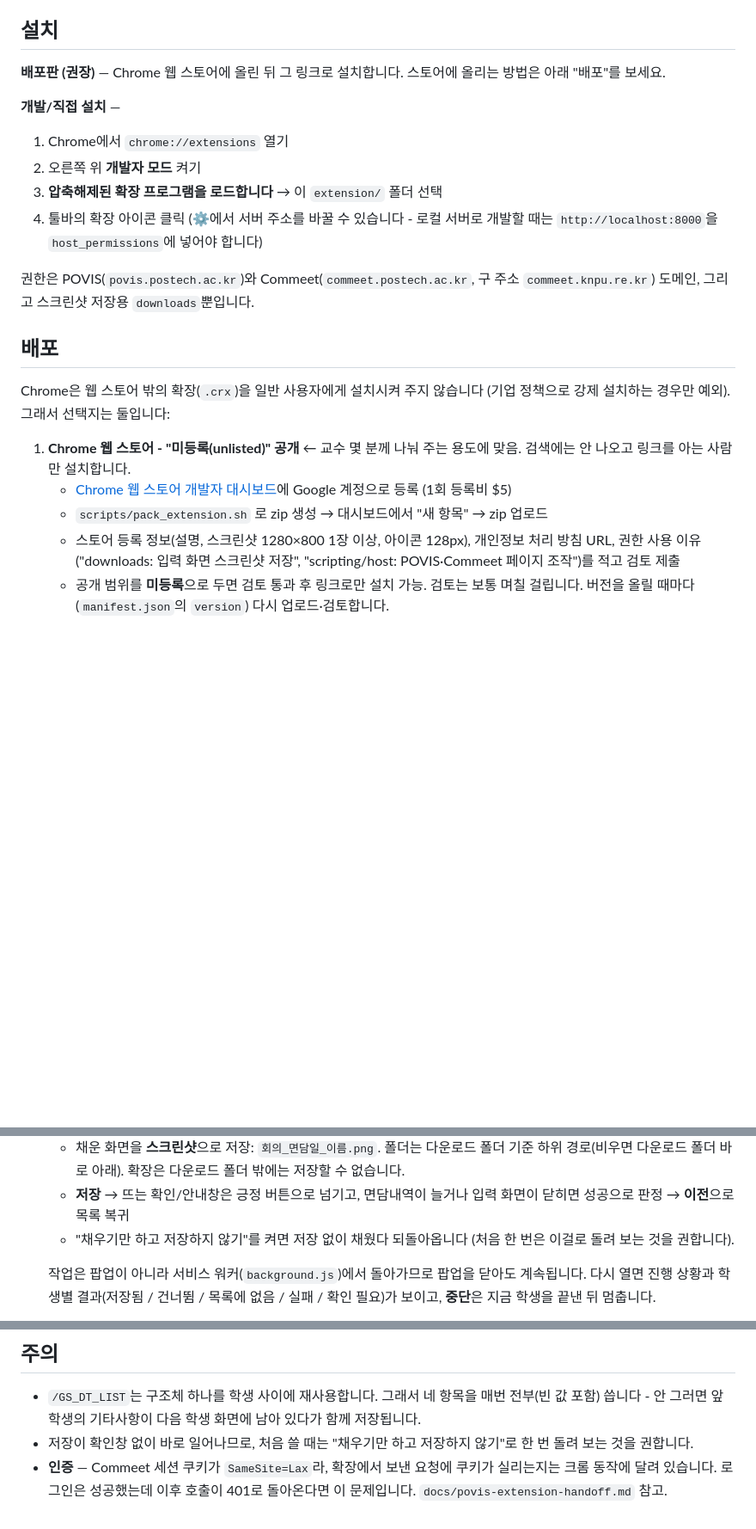
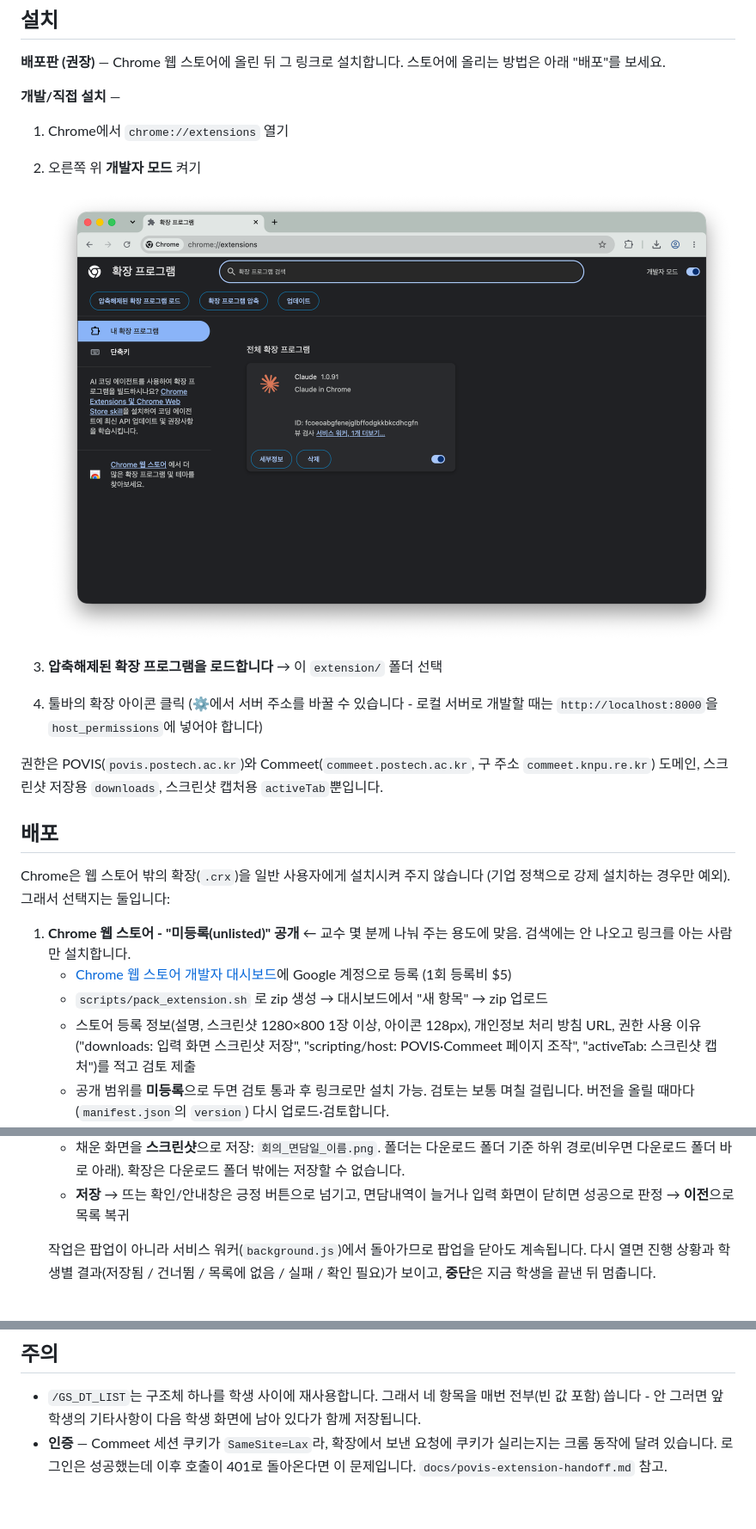
Before and after one commit to yojun313/Commeet, a Markdown page: extension/README.md, 3 parts joined by grey strips. Shown at 86% size. GitHub-like rendering; pictures changed too: extension/docs/images/install-02-developer-mode.png (added); blank space fills up the shorter version.

Commit message:
extension modified

```diff
--- a/extension/README.md
+++ b/extension/README.md
@@ -12,12 +12,15 @@ POVIS **지도면담입력** 화면에서 학번 선택 → 지도면담 입력
 **개발/직접 설치** —
 1. Chrome에서 `chrome://extensions` 열기
 2. 오른쪽 위 **개발자 모드** 켜기
+
+   ![개발자 모드 켜기](docs/images/install-02-developer-mode.png)
 3. **압축해제된 확장 프로그램을 로드합니다** → 이 `extension/` 폴더 선택
 4. 툴바의 확장 아이콘 클릭 (⚙에서 서버 주소를 바꿀 수 있습니다 - 로컬 서버로
    개발할 때는 `http://localhost:8000`을 `host_permissions`에 넣어야 합니다)
 
 권한은 POVIS(`povis.postech.ac.kr`)와 Commeet(`commeet.postech.ac.kr`,
-구 주소 `commeet.knpu.re.kr`) 도메인, 그리고 스크린샷 저장용 `downloads`뿐입니다.
+구 주소 `commeet.knpu.re.kr`) 도메인, 스크린샷 저장용 `downloads`,
+스크린샷 캡처용 `activeTab`뿐입니다.
 
 ## 배포
 
@@ -31,7 +34,8 @@ Chrome은 웹 스토어 밖의 확장(`.crx`)을 일반 사용자에게 설치
    - `scripts/pack_extension.sh` 로 zip 생성 → 대시보드에서 "새 항목" → zip 업로드
    - 스토어 등록 정보(설명, 스크린샷 1280×800 1장 이상, 아이콘 128px), 개인정보
      처리 방침 URL, 권한 사용 이유("downloads: 입력 화면 스크린샷 저장",
-     "scripting/host: POVIS·Commeet 페이지 조작")를 적고 검토 제출
+     "scripting/host: POVIS·Commeet 페이지 조작", "activeTab: 스크린샷 캡처")를
+     적고 검토 제출
    - 공개 범위를 **미등록**으로 두면 검토 통과 후 링크로만 설치 가능. 검토는
      보통 며칠 걸립니다. 버전을 올릴 때마다(`manifest.json`의 `version`) 다시
      업로드·검토합니다.
@@ -58,8 +62,6 @@ Chrome은 웹 스토어 밖의 확장(`.crx`)을 일반 사용자에게 설치
      다운로드 폴더 밖에는 저장할 수 없습니다.
    - **저장** → 뜨는 확인/안내창은 긍정 버튼으로 넘기고, 면담내역이 늘거나
      입력 화면이 닫히면 성공으로 판정 → **이전**으로 목록 복귀
-   - "채우기만 하고 저장하지 않기"를 켜면 저장 없이 채웠다 되돌아옵니다
-     (처음 한 번은 이걸로 돌려 보는 것을 권합니다).
 
    작업은 팝업이 아니라 서비스 워커(`background.js`)에서 돌아가므로 팝업을
    닫아도 계속됩니다. 다시 열면 진행 상황과 학생별 결과(저장됨 / 건너뜀 /
@@ -140,8 +142,6 @@ DOM id(`__table3`, `__button32`)는 로드마다 바뀌므로 쓰지 않습니
 - `/GS_DT_LIST`는 구조체 하나를 학생 사이에 재사용합니다. 그래서 네 항목을
   매번 전부(빈 값 포함) 씁니다 - 안 그러면 앞 학생의 기타사항이 다음 학생
   화면에 남아 있다가 함께 저장됩니다.
-- 저장이 확인창 없이 바로 일어나므로, 처음 쓸 때는 "채우기만 하고 저장하지
-  않기"로 한 번 돌려 보는 것을 권합니다.
 - **인증** — Commeet 세션 쿠키가 `SameSite=Lax`라, 확장에서 보낸 요청에
   쿠키가 실리는지는 크롬 동작에 달려 있습니다. 로그인은 성공했는데 이후
   호출이 401로 돌아온다면 이 문제입니다. `docs/povis-extension-handoff.md` 참고.
```
Also changed, not shown: 6 other files.
